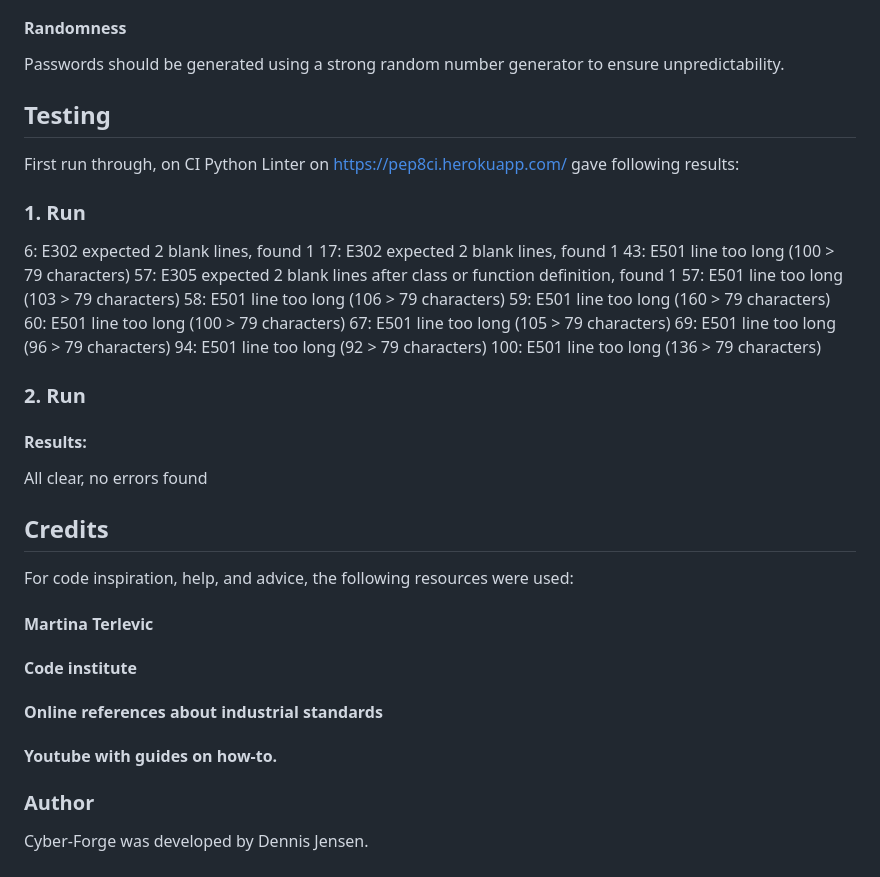
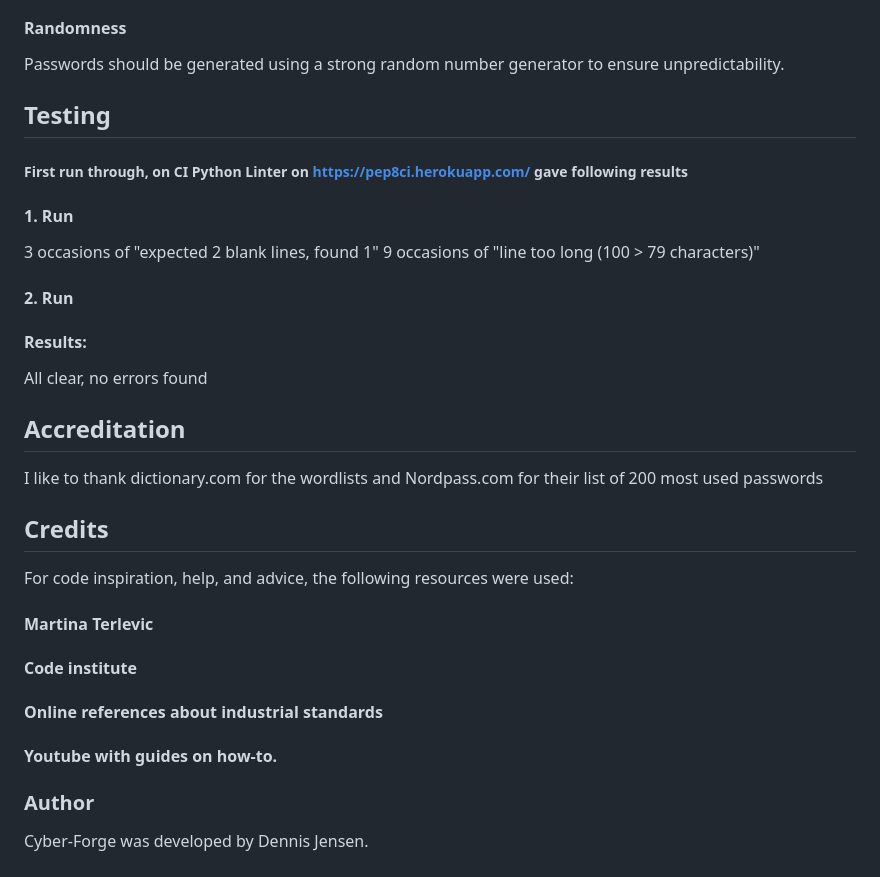
Before and after one commit to hypergeek-dev/cipher-forge, a Markdown page: README.md, the part around the change. Rendered like a GitHub page.

```diff
--- a/README.md
+++ b/README.md
@@ -88,27 +88,20 @@ Passwords should not include sequential or repeated characters or patterns.
 #### Randomness
 Passwords should be generated using a strong random number generator to ensure unpredictability.
 
+## Testing
+##### First run through, on CI Python Linter on https://pep8ci.herokuapp.com/ gave following results
 
-## Testing
-First run through, on CI Python Linter on https://pep8ci.herokuapp.com/ gave following results:
+#### 1. Run
+3 occasions of "expected 2 blank lines, found 1"
+9 occasions of "line too long (100 > 79 characters)"
 
-### 1. Run
-6: E302 expected 2 blank lines, found 1
-17: E302 expected 2 blank lines, found 1
-43: E501 line too long (100 > 79 characters)
-57: E305 expected 2 blank lines after class or function definition, found 1
-57: E501 line too long (103 > 79 characters)
-58: E501 line too long (106 > 79 characters)
-59: E501 line too long (160 > 79 characters)
-60: E501 line too long (100 > 79 characters)
-67: E501 line too long (105 > 79 characters)
-69: E501 line too long (96 > 79 characters)
-94: E501 line too long (92 > 79 characters)
-100: E501 line too long (136 > 79 characters)
-
-### 2. Run
+#### 2. Run
 #### Results:
 All clear, no errors found
+
+## Accreditation
+I like to thank dictionary.com for the wordlists
+and Nordpass.com for their list of 200 most used passwords
 
 ## Credits
 For code inspiration, help, and advice, the following resources were used:
@@ -117,7 +110,5 @@ For code inspiration, help, and advice, the following resources were used:
 #### Online references about industrial standards
 #### Youtube with guides on how-to.
 
-
-
 ### Author
 Cyber-Forge was developed by Dennis Jensen.
```
